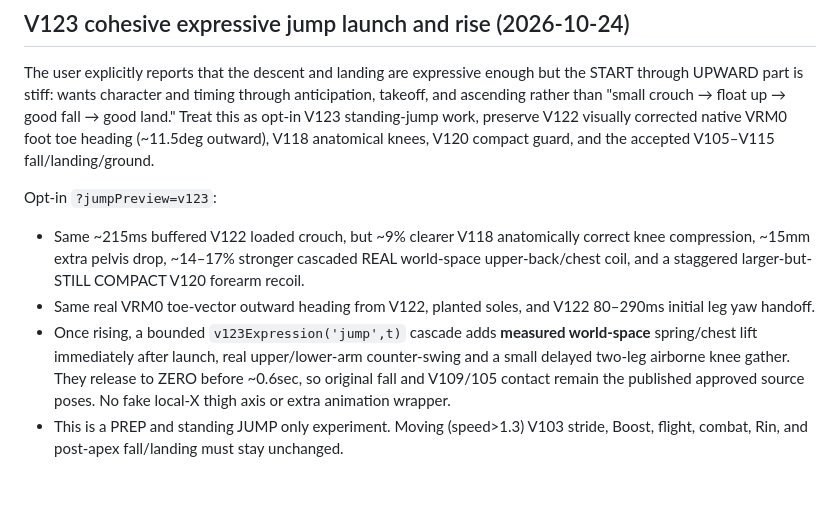
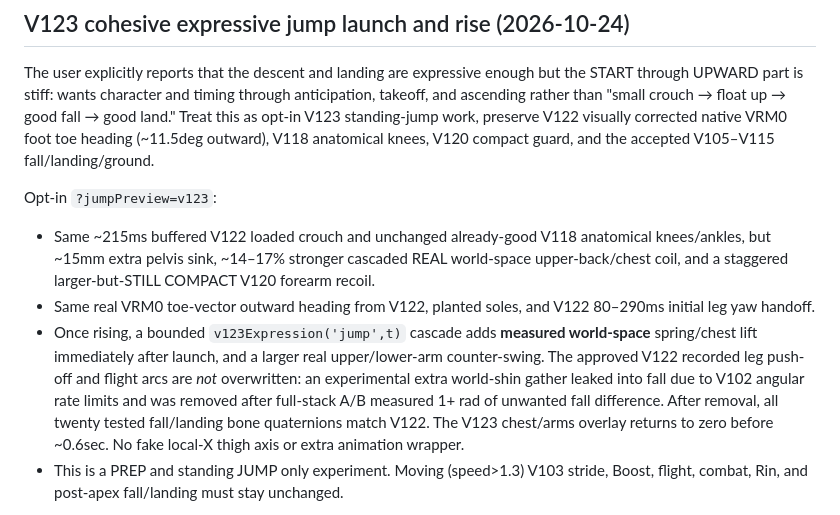
Before and after one commit to Theo524/sky-clash, a Markdown page: docs/PROJECT-CONTEXT.md, the part around the change. Rendered like a GitHub page; blank space fills up the shorter version.

Commit message:
Document corrected V123 safe motion scope: preserve V122 knees/legs and exact fall/contact; strengthen torso and athletic arm choreography

```diff
--- a/docs/PROJECT-CONTEXT.md
+++ b/docs/PROJECT-CONTEXT.md
@@ -160,18 +160,22 @@ toe heading (~11.5deg outward), V118 anatomical knees, V120 compact
 guard, and the accepted V105–V115 fall/landing/ground.
 
 Opt-in `?jumpPreview=v123`:
-- Same ~215ms buffered V122 loaded crouch, but ~9% clearer V118
-  anatomically correct knee compression, ~15mm extra pelvis drop,
+- Same ~215ms buffered V122 loaded crouch and unchanged already-good
+  V118 anatomical knees/ankles, but ~15mm extra pelvis sink,
   ~14–17% stronger cascaded REAL world-space upper-back/chest coil,
   and a staggered larger-but-STILL COMPACT V120 forearm recoil.
 - Same real VRM0 toe-vector outward heading from V122, planted soles,
   and V122 80–290ms initial leg yaw handoff.
 - Once rising, a bounded `v123Expression('jump',t)` cascade adds
   **measured world-space** spring/chest lift immediately after launch,
-  real upper/lower-arm counter-swing and a small delayed two-leg
-  airborne knee gather. They release to ZERO before ~0.6sec,
-  so original fall and V109/105 contact remain the published approved
-  source poses. No fake local-X thigh axis or extra animation wrapper.
+  and a larger real upper/lower-arm counter-swing. The approved V122
+  recorded leg push-off and flight arcs are *not* overwritten: an
+  experimental extra world-shin gather leaked into fall due to V102
+  angular rate limits and was removed after full-stack A/B measured
+  1+ rad of unwanted fall difference. After removal, all twenty
+  tested fall/landing bone quaternions match V122. The V123
+  chest/arms overlay returns to zero before ~0.6sec.
+  No fake local-X thigh axis or extra animation wrapper.
 - This is a PREP and standing JUMP only experiment. Moving (speed>1.3)
   V103 stride, Boost, flight, combat, Rin, and post-apex fall/landing
   must stay unchanged.
```
